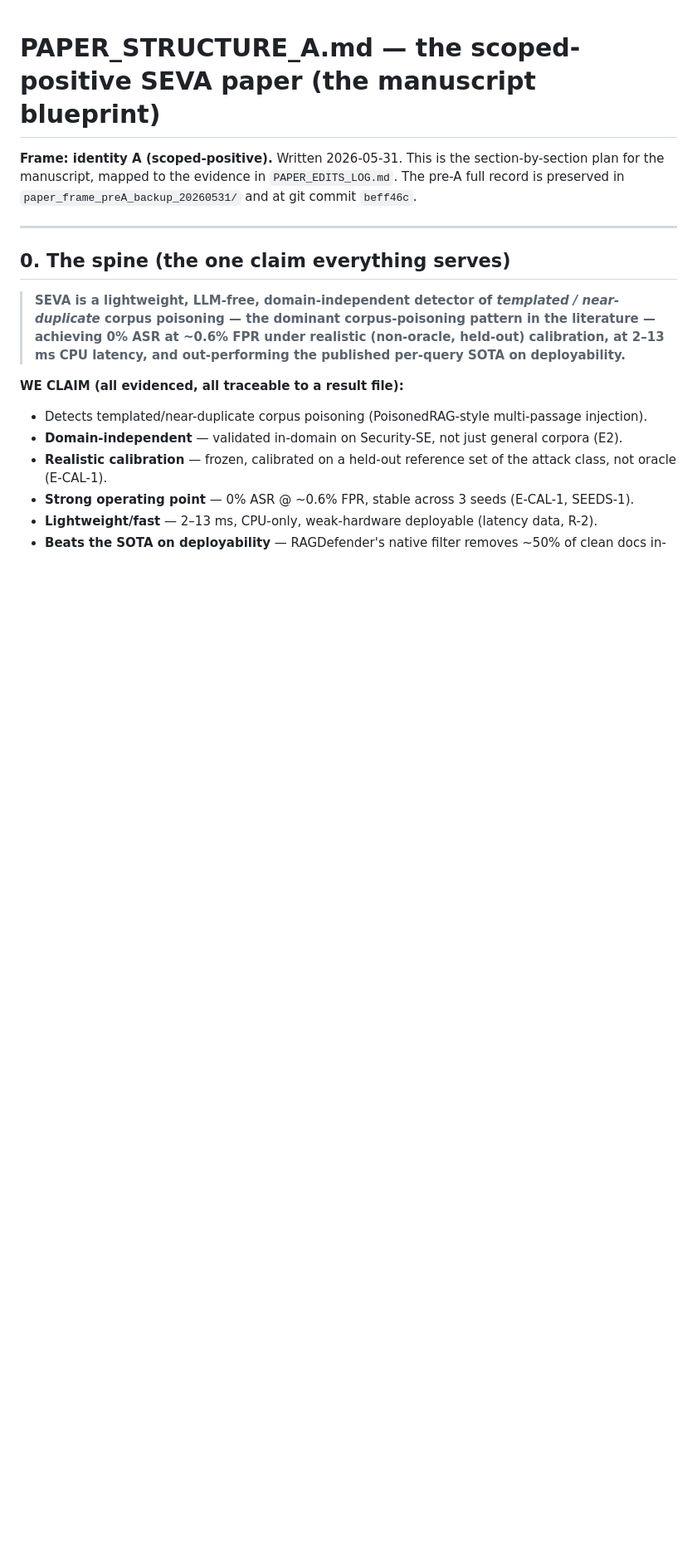
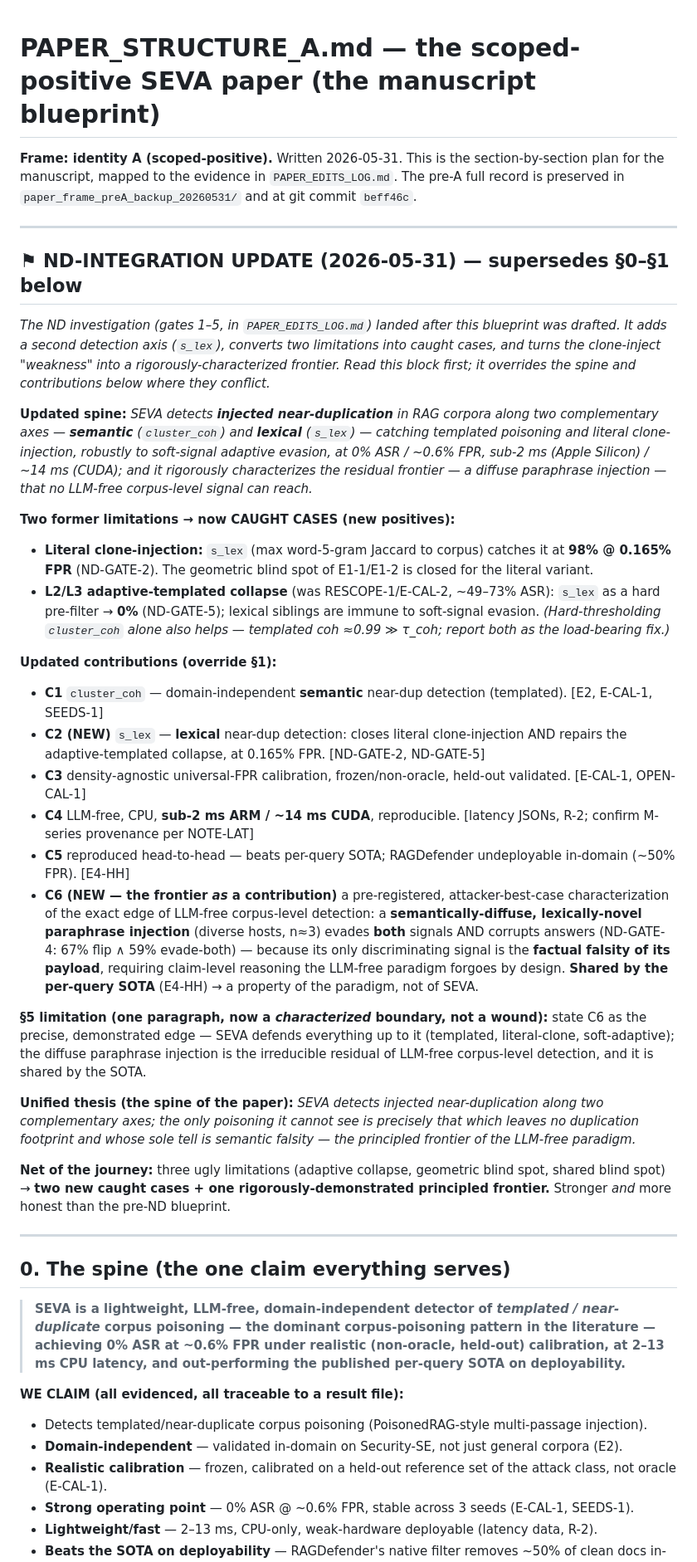
Before and after one commit to varadharajanv0310/SEVA-RAG, a Markdown page: PAPER_STRUCTURE_A.md, the part around the change. Shown at 83% size. GitHub-like rendering; blank space fills up the shorter version.

Commit message:
docs: integrate ND investigation into blueprint — s_lex (C2), adaptive-collapse fix, characterized frontier (C6)
Two limitations -> caught cases (literal clone via s_lex ND-GATE-2; L2/L3 adaptive-templated via s_lex hard filter ND-GATE-5). Clone-inject weakness -> rigorously characterized LLM-free frontier (ND-GATE-4 FRONTIER). LOCAL, not pushed.

```diff
--- a/PAPER_STRUCTURE_A.md
+++ b/PAPER_STRUCTURE_A.md
@@ -3,6 +3,32 @@
 **Frame: identity A (scoped-positive).** Written 2026-05-31. This is the section-by-section
 plan for the manuscript, mapped to the evidence in `PAPER_EDITS_LOG.md`. The pre-A full record
 is preserved in `paper_frame_preA_backup_20260531/` and at git commit `beff46c`.
+
+---
+
+## ⚑ ND-INTEGRATION UPDATE (2026-05-31) — supersedes §0–§1 below
+
+*The ND investigation (gates 1–5, in `PAPER_EDITS_LOG.md`) landed after this blueprint was drafted. It adds a second detection axis (`s_lex`), converts two limitations into caught cases, and turns the clone-inject "weakness" into a rigorously-characterized frontier. Read this block first; it overrides the spine and contributions below where they conflict.*
+
+**Updated spine:** *SEVA detects **injected near-duplication** in RAG corpora along two complementary axes — **semantic** (`cluster_coh`) and **lexical** (`s_lex`) — catching templated poisoning and literal clone-injection, robustly to soft-signal adaptive evasion, at 0% ASR / ~0.6% FPR, sub-2 ms (Apple Silicon) / ~14 ms (CUDA); and it rigorously characterizes the residual frontier — a diffuse paraphrase injection — that no LLM-free corpus-level signal can reach.*
+
+**Two former limitations → now CAUGHT CASES (new positives):**
+- **Literal clone-injection:** `s_lex` (max word-5-gram Jaccard to corpus) catches it at **98% @ 0.165% FPR** (ND-GATE-2). The geometric blind spot of E1-1/E1-2 is closed for the literal variant.
+- **L2/L3 adaptive-templated collapse** (was RESCOPE-1/E-CAL-2, ~49–73% ASR): `s_lex` as a hard pre-filter → **0%** (ND-GATE-5); lexical siblings are immune to soft-signal evasion. *(Hard-thresholding `cluster_coh` alone also helps — templated coh ≈0.99 ≫ τ_coh; report both as the load-bearing fix.)*
+
+**Updated contributions (override §1):**
+- **C1** `cluster_coh` — domain-independent **semantic** near-dup detection (templated). [E2, E-CAL-1, SEEDS-1]
+- **C2 (NEW)** `s_lex` — **lexical** near-dup detection: closes literal clone-injection AND repairs the adaptive-templated collapse, at 0.165% FPR. [ND-GATE-2, ND-GATE-5]
+- **C3** density-agnostic universal-FPR calibration, frozen/non-oracle, held-out validated. [E-CAL-1, OPEN-CAL-1]
+- **C4** LLM-free, CPU, **sub-2 ms ARM / ~14 ms CUDA**, reproducible. [latency JSONs, R-2; confirm M-series provenance per NOTE-LAT]
+- **C5** reproduced head-to-head — beats per-query SOTA; RAGDefender undeployable in-domain (~50% FPR). [E4-HH]
+- **C6 (NEW — the frontier *as* a contribution)** a pre-registered, attacker-best-case characterization of the exact edge of LLM-free corpus-level detection: a **semantically-diffuse, lexically-novel paraphrase injection** (diverse hosts, n≈3) evades **both** signals AND corrupts answers (ND-GATE-4: 67% flip ∧ 59% evade-both) — because its only discriminating signal is the **factual falsity of its payload**, requiring claim-level reasoning the LLM-free paradigm forgoes by design. **Shared by the per-query SOTA** (E4-HH) → a property of the paradigm, not of SEVA.
+
+**§5 limitation (one paragraph, now a *characterized* boundary, not a wound):** state C6 as the precise, demonstrated edge — SEVA defends everything up to it (templated, literal-clone, soft-adaptive); the diffuse paraphrase injection is the irreducible residual of LLM-free corpus-level detection, and it is shared by the SOTA.
+
+**Unified thesis (the spine of the paper):** *SEVA detects injected near-duplication along two complementary axes; the only poisoning it cannot see is precisely that which leaves no duplication footprint and whose sole tell is semantic falsity — the principled frontier of the LLM-free paradigm.*
+
+**Net of the journey:** three ugly limitations (adaptive collapse, geometric blind spot, shared blind spot) → **two new caught cases + one rigorously-demonstrated principled frontier.** Stronger *and* more honest than the pre-ND blueprint.
 
 ---
 
```
